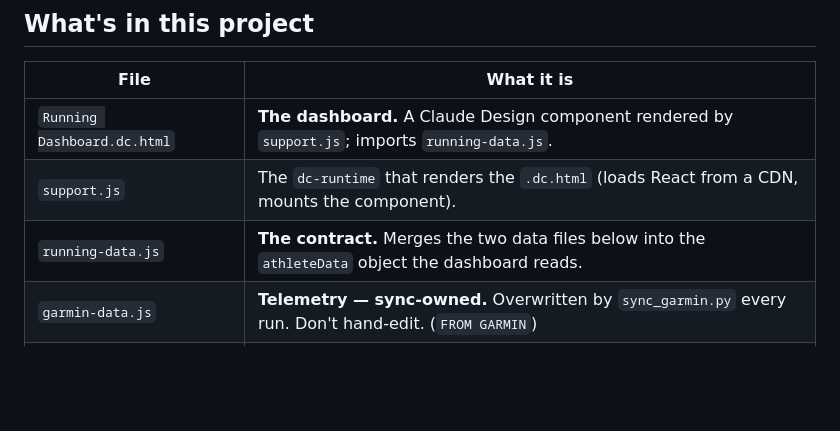
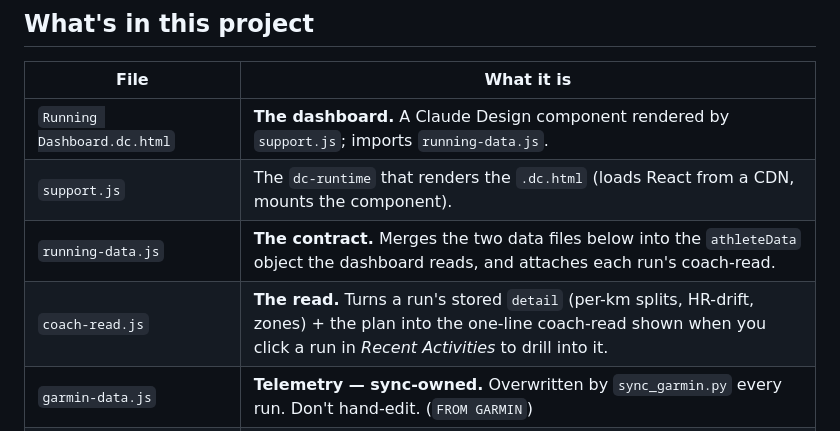
Before and after one commit to 1-Felix/Splits, a Markdown page: README.md, the part around the change. Drawn GitHub-style; blank space fills up the shorter version.

Commit message:
docs: document run drill-down in README

```diff
--- a/README.md
+++ b/README.md
@@ -12,7 +12,8 @@ Halbmarathon, Sonthofen — Aug 9 2026).
 |------|------------|
 | `Running Dashboard.dc.html` | **The dashboard.** A Claude Design component rendered by `support.js`; imports `running-data.js`. |
 | `support.js` | The `dc-runtime` that renders the `.dc.html` (loads React from a CDN, mounts the component). |
-| `running-data.js` | **The contract.** Merges the two data files below into the `athleteData` object the dashboard reads. |
+| `running-data.js` | **The contract.** Merges the two data files below into the `athleteData` object the dashboard reads, and attaches each run's coach-read. |
+| `coach-read.js` | **The read.** Turns a run's stored `detail` (per-km splits, HR-drift, zones) + the plan into the one-line coach-read shown when you click a run in *Recent Activities* to drill into it. |
 | `garmin-data.js` | **Telemetry — sync-owned.** Overwritten by `sync_garmin.py` every run. Don't hand-edit. (`FROM GARMIN`) |
 | `plan-data.js` | **The plan — coach-owned.** `race` / `weekPlan` / `block` (the 6-week arc) / `coach`. The sync never touches it. (`EDITABLE`) |
 | `sync_garmin.py` | Pulls from Garmin Connect and writes `garmin-data.js`. |
```
